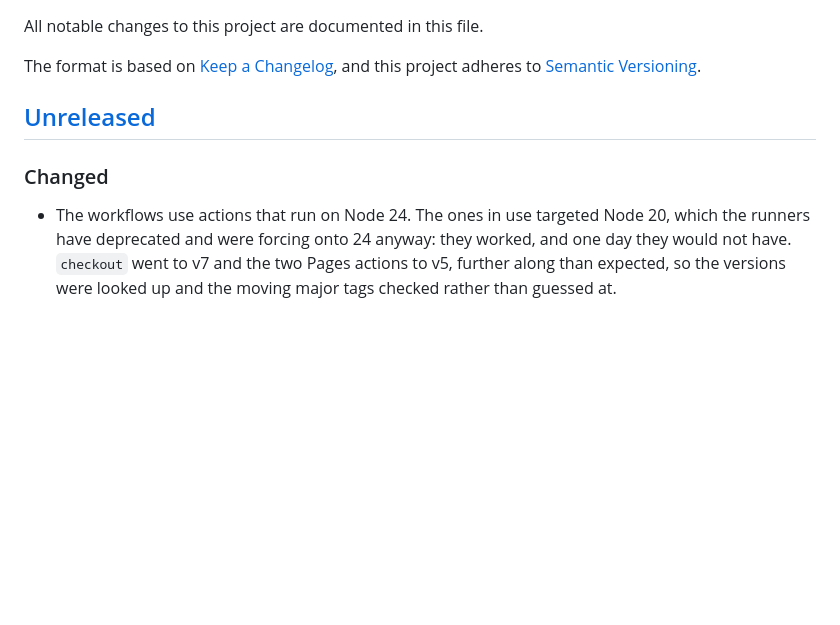
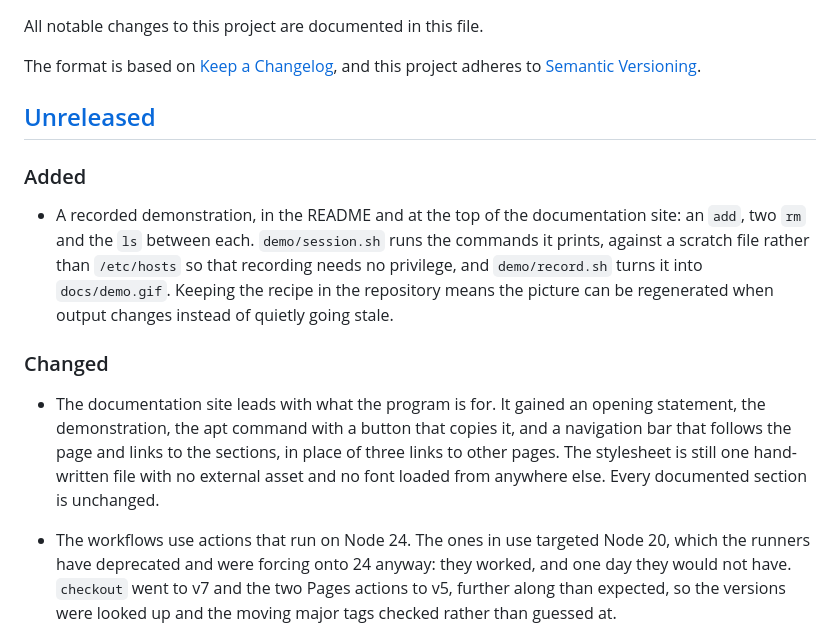
Before and after one commit to n36l3c7/hosts-cli, a Markdown page: CHANGELOG.md, the part around the change. Rendered like a GitHub page; blank space fills up the shorter version.

```diff
--- a/CHANGELOG.md
+++ b/CHANGELOG.md
@@ -7,7 +7,23 @@ and this project adheres to [Semantic Versioning](https://semver.org/spec/v2.0.0
 
 ## [Unreleased]
 
+### Added
+
+- A recorded demonstration, in the README and at the top of the documentation
+  site: an `add`, two `rm` and the `ls` between each. `demo/session.sh` runs the
+  commands it prints, against a scratch file rather than `/etc/hosts` so that
+  recording needs no privilege, and `demo/record.sh` turns it into
+  `docs/demo.gif`. Keeping the recipe in the repository means the picture can be
+  regenerated when output changes instead of quietly going stale.
+
 ### Changed
+
+- The documentation site leads with what the program is for. It gained an
+  opening statement, the demonstration, the apt command with a button that
+  copies it, and a navigation bar that follows the page and links to the
+  sections, in place of three links to other pages. The stylesheet is still one
+  hand-written file with no external asset and no font loaded from anywhere
+  else. Every documented section is unchanged.
 
 - The workflows use actions that run on Node 24. The ones in use targeted Node
   20, which the runners have deprecated and were forcing onto 24 anyway: they
```
Also changed, not shown: README.md (+12 -0 lines), docs/demo.gif (added), 5 other files.
